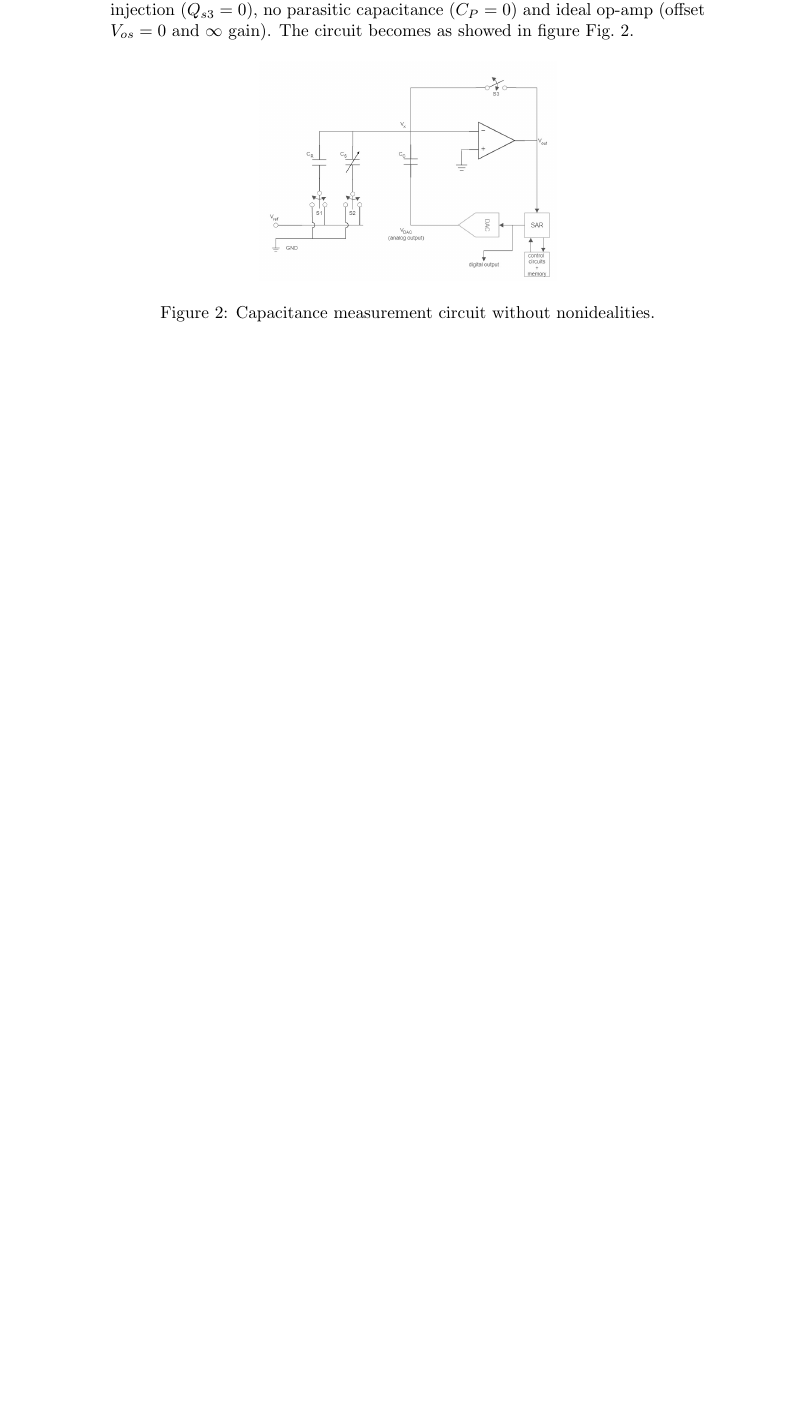
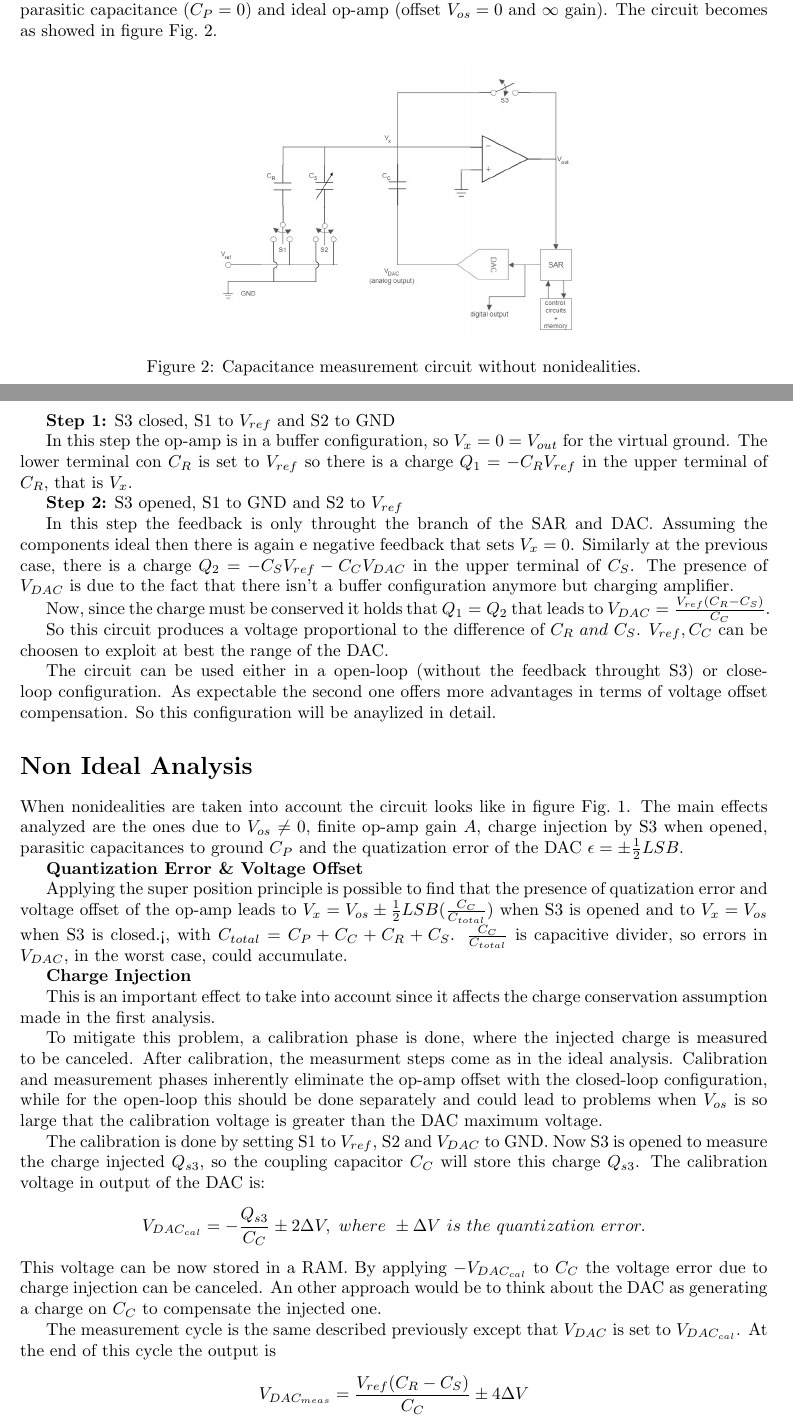
Before and after one commit to wasim-essbai/SeminarGroupIIC, a LaTeX document (report/15-Report.tex, which reads report/TextFiles/ideal_analysis.tex, report/TextFiles/non_ideal_analysis.tex): part of page 3 of 4 before the commit and two parts of pages 3 and 4 of 6 after it, the two joined at a grey line, cut so that both start at the same text, the shorter picture padded with empty space. Compiled offline with pdfLaTeX.

Commit message:
Report version 1.0

```diff
--- a/report/15-Report.tex
+++ b/report/15-Report.tex
@@ -5,6 +5,9 @@
 	headings=twolinechapter,
 	numbers=autoenddot,
 ]{report}
+
+\usepackage[a4paper, total={6in, 8in}]{geometry}
+
 \usepackage{amsmath}
 \usepackage{amsfonts}
 \usepackage{amssymb}
@@ -124,13 +126,12 @@
 	\section*{Ideal Analysis}
 	\addcontentsline{toc}{chapter}{Ideal Analysis}
 
-	A first analysis is performed assuming an ideal circuit, so there is no charge injection ($Q_{s3} = 0$), no parasitic capacitance ($C_P = 0$) and ideal op-amp (offset $V_{os} = 0$ and $\infty$ gain). The circuit becomes as showed in figure \Fig~\ref{fig:IdealCircuit}.
-	\begin{figure}[h]
-		\centering
-		\includegraphics[width=0.5\linewidth]{ImageFiles/IdealCircuit}
-		\caption{Capacitance measurement circuit without nonidealities.}
-		\label{fig:IdealCircuit}
-	\end{figure}
+	\import{./TextFiles/}{ideal_analysis.tex}
+
+	\section*{Non Ideal Analysis}
+	\addcontentsline{toc}{chapter}{Non Ideal Analysis}
+
+	\import{./TextFiles/}{non_ideal_analysis.tex}
 
 
 	\bibliographystyle{ieeetr}
--- /dev/null
+++ b/report/TextFiles/ideal_analysis.tex
@@ -0,0 +1,23 @@
+A first analysis is performed assuming an ideal circuit, so there is no charge injection ($Q_{s3} = 0$), no parasitic capacitance ($C_P = 0$) and ideal op-amp (offset $V_{os} = 0$ and $\infty$ gain). The circuit becomes as showed in figure \Fig~\ref{fig:IdealCircuit}.
+\begin{figure}[h]
+	\centering
+	\includegraphics[width=0.5\linewidth]{ImageFiles/IdealCircuit}
+	\caption{Capacitance measurement circuit without nonidealities.}
+	\label{fig:IdealCircuit}
+\end{figure}
+
+\clearpage
+
+\textbf{Step 1:} S3 closed, S1 to $V_{ref}$ and S2 to GND
+
+In this step the op-amp is in a buffer configuration, so $V_x = 0 = V_{out}$ for the virtual ground. The lower terminal con $C_R$ is set to $V_{ref}$ so there is a charge $Q_1 = -C_R V_{ref}$ in the upper terminal of $C_R$, that is $V_x$.
+
+\textbf{Step 2:} S3 opened, S1 to GND and S2 to $V_{ref}$
+
+In this step the feedback is only throught the branch of the SAR and DAC. Assuming the components ideal then there is again e negative feedback that sets $V_x = 0$. Similarly at the previous case, there is a charge $Q_2 = -C_S V_{ref} - C_C V_{DAC}$ in the upper terminal of $C_S$. The presence of $V_{DAC}$ is due to the fact that there isn't a buffer configuration anymore but charging amplifier.
+
+Now, since the charge must be conserved it holds that $Q_1 = Q_2$ that leads to $V_{DAC} = \frac{V_{ref}(C_R - C_S)}{C_C}$.
+
+So this circuit produces a voltage proportional to the difference of $C_R \ and \ C_S$. $V_{ref},C_C$ can be choosen to exploit at best the range of the DAC.
+
+The circuit can be used either in a open-loop (without the feedback throught S3) or close-loop configuration. As expectable the second one offers more advantages in terms of voltage offset compensation. So this configuration will be anaylized in detail.
--- /dev/null
+++ b/report/TextFiles/non_ideal_analysis.tex
@@ -0,0 +1,20 @@
+When nonidealities are taken into account the circuit looks like in figure \Fig~\ref{fig:CompleteCircuit}. The main effects analyzed are the ones due to $V_{os} \neq 0$, finite op-amp gain $A$, charge injection by S3 when opened, parasitic capacitances to ground $C_P$ and the quatization error of the DAC $\epsilon = \pm \frac{1}{2}LSB$.
+
+\textbf{Quantization Error \& Voltage Offset}
+
+Applying the super position principle is possible to find that the presence of quatization error and voltage offset of the op-amp leads to $V_x = V_{os} \pm \frac{1}{2}LSB(\frac{C_C}{C_{total}})$ when S3 is opened and to $V_x = V_{os}$ when S3 is closed.<, with $C_{total} = C_P + C_C + C_R + C_S$. $\frac{C_C}{C_{total}}$ is capacitive divider, so errors in $V_{DAC}$, in the worst case, could accumulate.
+
+\textbf{Charge Injection}
+
+This is an important effect to take into account since it affects the charge conservation assumption made in the first analysis.
+
+To mitigate this problem, a calibration phase is done, where the injected charge is measured to be canceled. After calibration, the measurment steps come as in the ideal analysis.
+Calibration and measurement phases inherently eliminate the op-amp offset with the closed-loop configuration, while for the open-loop this should be done separately and could lead to problems when $V_{os}$ is so large that the calibration voltage is greater than the DAC maximum voltage.
+
+The calibration is done by setting S1 to $V_{ref}$, S2 and $V_{DAC}$ to GND. Now S3 is opened to measure the charge injected $Q_{s3}$, so the coupling capacitor $C_C$ will store this charge $Q_{s3}$. The calibration voltage in output of the DAC is:
+\[V_{DAC_{cal}} = -\frac{Q_{s3}}{C_C} \pm 2\Delta V, \ where \ \pm\Delta V \ is \ the \ quantization \ error.\]
+This voltage can be now stored in a RAM.
+By applying $-V_{DAC_{cal}}$ to $C_C$ the voltage error due to charge injection can be canceled. An other approach would be to think about the DAC as generating a charge on $C_C$ to compensate the injected one.
+
+The measurement cycle is the same described previously except that $V_{DAC}$ is set to $V_{DAC_{cal}}$. At the end of this cycle the output is
+\[V_{DAC_{meas}} = \frac{V_{ref}(C_R - C_S)}{C_C} \pm 4\Delta V\]
```
Also changed, not shown: report/OtherFiles/Bibliography.bib (+9 -0 lines), report/15-Report.pdf, report/15-Report.tex (5 more changed lines), report/TextFiles/non_ideal_analysis.tex (22 more changed lines), 1 other file.
